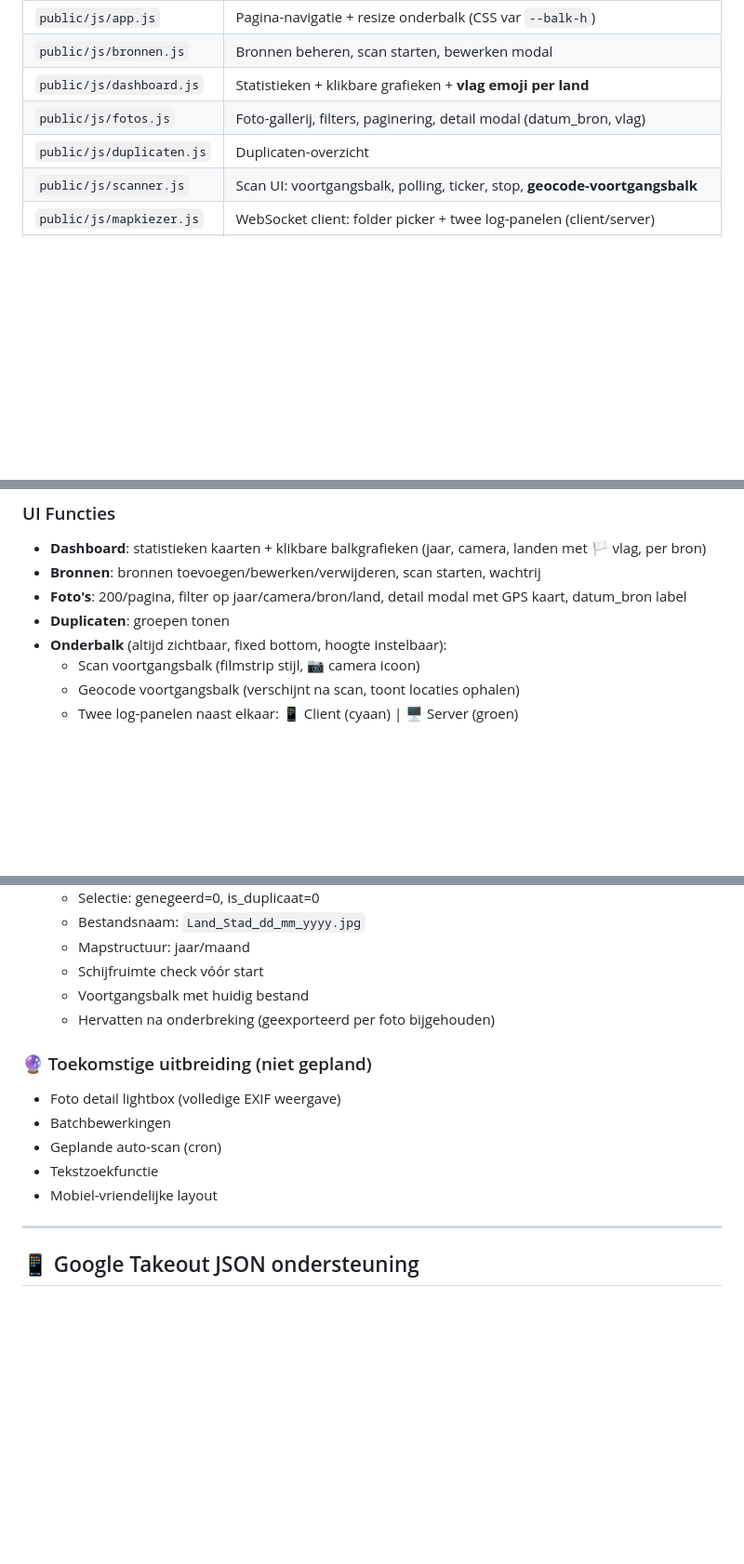
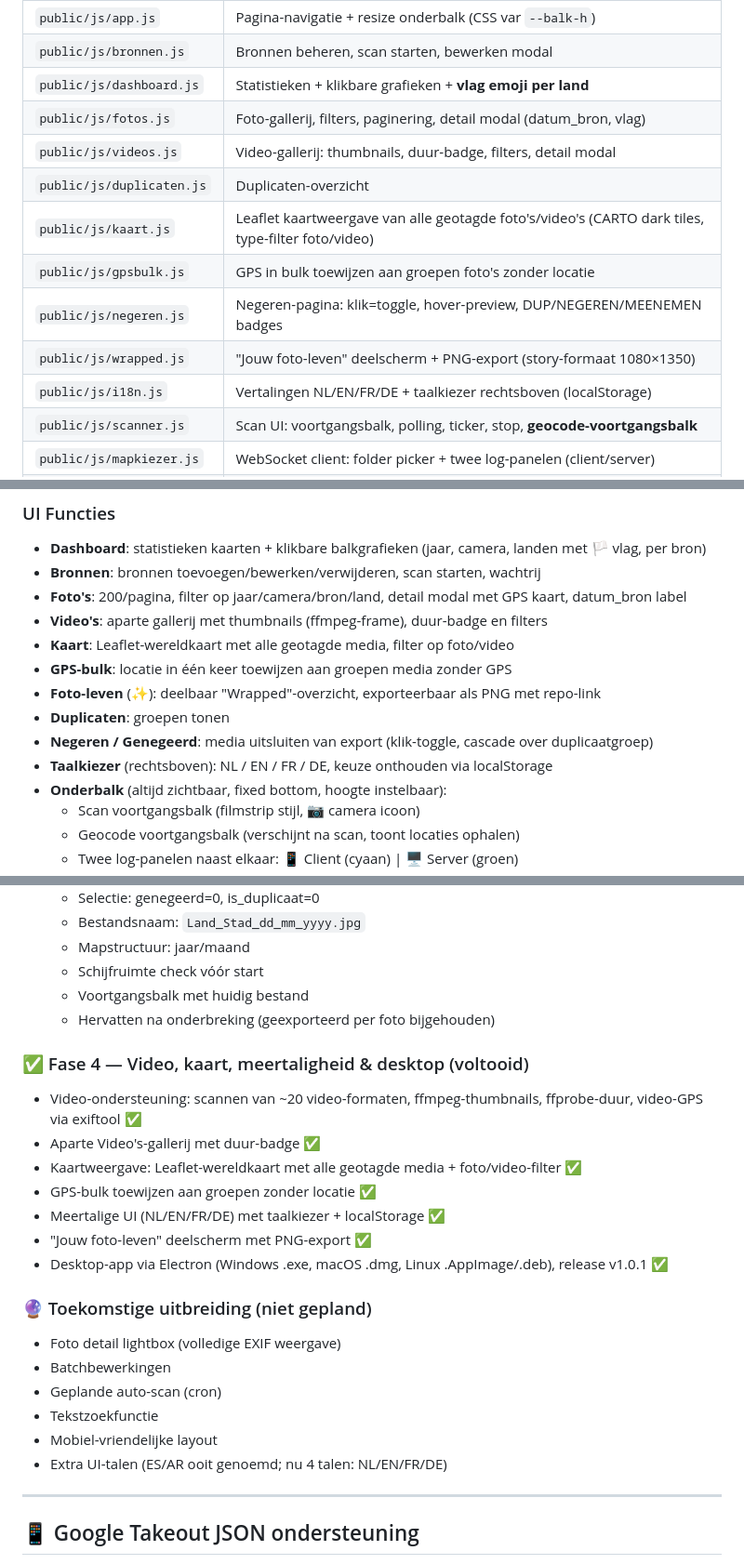
Before and after one commit to boulbaal/fotoApp, a Markdown page: CLAUDE.md, 3 parts joined by grey strips. Shown at 93% size. Rendered like a GitHub page; blank space fills up the shorter version.

Commit message:
docs: CLAUDE.md bijgewerkt naar huidige code-staat + git-werkwijze push-regel
- Video/kaart/GPS-bulk/Foto-leven/i18n gedocumenteerd, Fase 4 toegevoegd
- Externe tools + Electron-verpakking, testaantal 153
- Git-werkwijze: altijd committen en pushen (tegenstrijdigheid opgelost)

```diff
--- a/CLAUDE.md
+++ b/CLAUDE.md
@@ -107,7 +107,13 @@ Ali heeft ~27.000+ foto's verspreid over meerdere locaties (Linux PC, externe SS
 | `public/js/bronnen.js` | Bronnen beheren, scan starten, bewerken modal |
 | `public/js/dashboard.js` | Statistieken + klikbare grafieken + **vlag emoji per land** |
 | `public/js/fotos.js` | Foto-gallerij, filters, paginering, detail modal (datum_bron, vlag) |
+| `public/js/videos.js` | Video-gallerij: thumbnails, duur-badge, filters, detail modal |
 | `public/js/duplicaten.js` | Duplicaten-overzicht |
+| `public/js/kaart.js` | Leaflet kaartweergave van alle geotagde foto's/video's (CARTO dark tiles, type-filter foto/video) |
+| `public/js/gpsbulk.js` | GPS in bulk toewijzen aan groepen foto's zonder locatie |
+| `public/js/negeren.js` | Negeren-pagina: klik=toggle, hover-preview, DUP/NEGEREN/MEENEMEN badges |
+| `public/js/wrapped.js` | "Jouw foto-leven" deelscherm + PNG-export (story-formaat 1080×1350) |
+| `public/js/i18n.js` | Vertalingen NL/EN/FR/DE + taalkiezer rechtsboven (localStorage) |
 | `public/js/scanner.js` | Scan UI: voortgangsbalk, polling, ticker, stop, **geocode-voortgangsbalk** |
 | `public/js/mapkiezer.js` | WebSocket client: folder picker + twee log-panelen (client/server) |
 | `public/js/gpskaart.js` | Leaflet kaart voor handmatig GPS toewijzen (Nominatim reverse geocoding) |
@@ -118,7 +124,13 @@ Ali heeft ~27.000+ foto's verspreid over meerdere locaties (Linux PC, externe SS
 - **Dashboard**: statistieken kaarten + klikbare balkgrafieken (jaar, camera, landen met 🏳️ vlag, per bron)
 - **Bronnen**: bronnen toevoegen/bewerken/verwijderen, scan starten, wachtrij
 - **Foto's**: 200/pagina, filter op jaar/camera/bron/land, detail modal met GPS kaart, datum_bron label
+- **Video's**: aparte gallerij met thumbnails (ffmpeg-frame), duur-badge en filters
+- **Kaart**: Leaflet-wereldkaart met alle geotagde media, filter op foto/video
+- **GPS-bulk**: locatie in één keer toewijzen aan groepen media zonder GPS
+- **Foto-leven** (✨): deelbaar "Wrapped"-overzicht, exporteerbaar als PNG met repo-link
 - **Duplicaten**: groepen tonen
+- **Negeren / Genegeerd**: media uitsluiten van export (klik-toggle, cascade over duplicaatgroep)
+- **Taalkiezer** (rechtsboven): NL / EN / FR / DE, keuze onthouden via localStorage
 - **Onderbalk** (altijd zichtbaar, fixed bottom, hoogte instelbaar):
   - Scan voortgangsbalk (filmstrip stijl, 📷 camera icoon)
   - Geocode voortgangsbalk (verschijnt na scan, toont locaties ophalen)
@@ -188,12 +204,22 @@ Ali heeft ~27.000+ foto's verspreid over meerdere locaties (Linux PC, externe SS
   - Voortgangsbalk met huidig bestand
   - Hervatten na onderbreking (geexporteerd per foto bijgehouden)
 
+### ✅ Fase 4 — Video, kaart, meertaligheid & desktop (voltooid)
+- Video-ondersteuning: scannen van ~20 video-formaten, ffmpeg-thumbnails, ffprobe-duur, video-GPS via exiftool ✅
+- Aparte Video's-gallerij met duur-badge ✅
+- Kaartweergave: Leaflet-wereldkaart met alle geotagde media + foto/video-filter ✅
+- GPS-bulk toewijzen aan groepen zonder locatie ✅
+- Meertalige UI (NL/EN/FR/DE) met taalkiezer + localStorage ✅
+- "Jouw foto-leven" deelscherm met PNG-export ✅
+- Desktop-app via Electron (Windows .exe, macOS .dmg, Linux .AppImage/.deb), release v1.0.1 ✅
+
 ### 🔮 Toekomstige uitbreiding (niet gepland)
 - Foto detail lightbox (volledige EXIF weergave)
 - Batchbewerkingen
 - Geplande auto-scan (cron)
 - Tekstzoekfunctie
 - Mobiel-vriendelijke layout
+- Extra UI-talen (ES/AR ooit genoemd; nu 4 talen: NL/EN/FR/DE)
 
 ---
 
```
Also changed, not shown: other parts of CLAUDE.md (+9 -5 lines).
